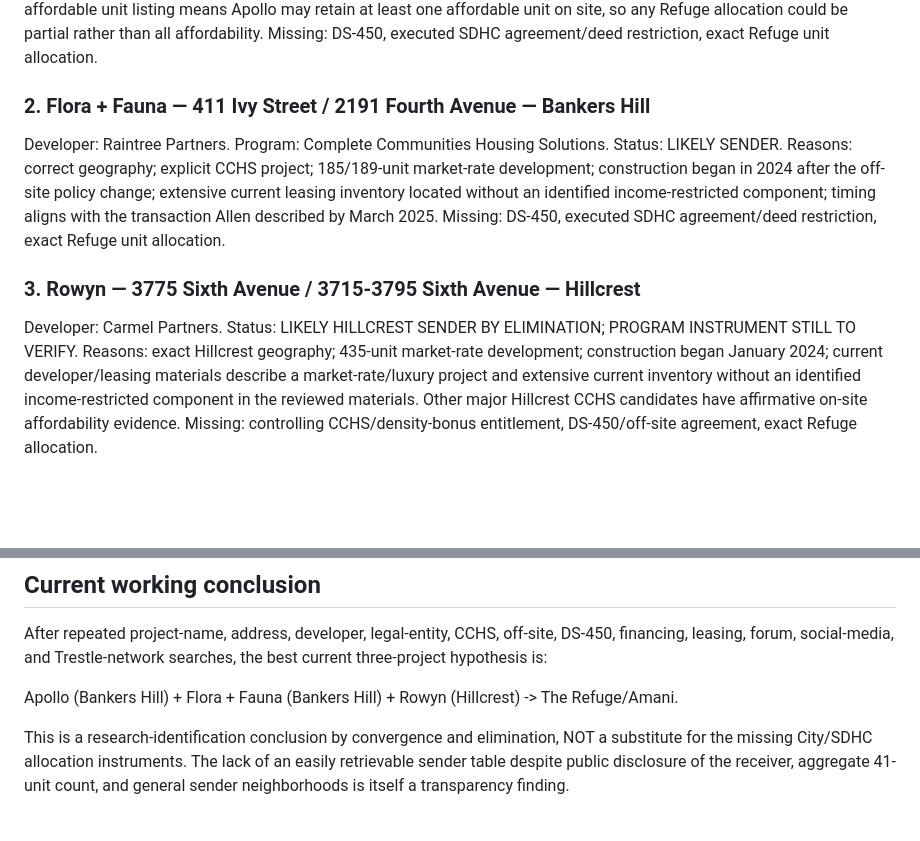
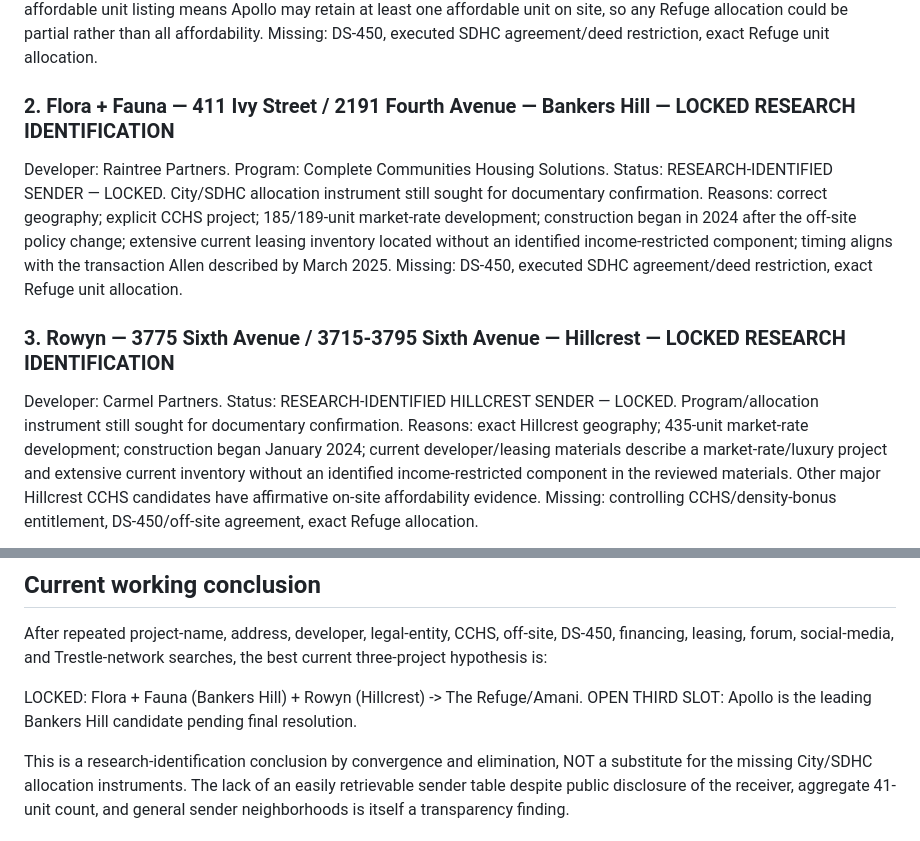
Before and after one commit to VanHoDani/Permitted-to-build, a Markdown page: docs/research/refuge-sender-resolution.md, 2 parts joined by grey strips. Drawn GitHub-style; blank space fills up the shorter version.

Commit message:
Lock Flora Fauna and Rowyn as research-identified Refuge senders

```diff
--- a/docs/research/refuge-sender-resolution.md
+++ b/docs/research/refuge-sender-resolution.md
@@ -15,16 +15,16 @@ Status: LIKELY / PROVISIONAL SENDER.
 Reasons: correct geography; CCHS; construction/entitlement timing compatible with post-HAP-2.0 off-site transaction; 82-unit market-rate project; current leasing/marketing is overwhelmingly market-rate. A current affordable unit listing means Apollo may retain at least one affordable unit on site, so any Refuge allocation could be partial rather than all affordability.
 Missing: DS-450, executed SDHC agreement/deed restriction, exact Refuge unit allocation.
 
-### 2. Flora + Fauna — 411 Ivy Street / 2191 Fourth Avenue — Bankers Hill
+### 2. Flora + Fauna — 411 Ivy Street / 2191 Fourth Avenue — Bankers Hill — LOCKED RESEARCH IDENTIFICATION
 Developer: Raintree Partners.
 Program: Complete Communities Housing Solutions.
-Status: LIKELY SENDER.
+Status: RESEARCH-IDENTIFIED SENDER — LOCKED. City/SDHC allocation instrument still sought for documentary confirmation.
 Reasons: correct geography; explicit CCHS project; 185/189-unit market-rate development; construction began in 2024 after the off-site policy change; extensive current leasing inventory located without an identified income-restricted component; timing aligns with the transaction Allen described by March 2025.
 Missing: DS-450, executed SDHC agreement/deed restriction, exact Refuge unit allocation.
 
-### 3. Rowyn — 3775 Sixth Avenue / 3715-3795 Sixth Avenue — Hillcrest
+### 3. Rowyn — 3775 Sixth Avenue / 3715-3795 Sixth Avenue — Hillcrest — LOCKED RESEARCH IDENTIFICATION
 Developer: Carmel Partners.
-Status: LIKELY HILLCREST SENDER BY ELIMINATION; PROGRAM INSTRUMENT STILL TO VERIFY.
+Status: RESEARCH-IDENTIFIED HILLCREST SENDER — LOCKED. Program/allocation instrument still sought for documentary confirmation.
 Reasons: exact Hillcrest geography; 435-unit market-rate development; construction began January 2024; current developer/leasing materials describe a market-rate/luxury project and extensive current inventory without an identified income-restricted component in the reviewed materials. Other major Hillcrest CCHS candidates have affirmative on-site affordability evidence.
 Missing: controlling CCHS/density-bonus entitlement, DS-450/off-site agreement, exact Refuge allocation.
 
@@ -51,7 +51,7 @@ CAST; 260 units; early CCHS applicant; construction began late 2024. No sender i
 
 After repeated project-name, address, developer, legal-entity, CCHS, off-site, DS-450, financing, leasing, forum, social-media, and Trestle-network searches, the best current three-project hypothesis is:
 
-Apollo (Bankers Hill) + Flora + Fauna (Bankers Hill) + Rowyn (Hillcrest) -> The Refuge/Amani.
+LOCKED: Flora + Fauna (Bankers Hill) + Rowyn (Hillcrest) -> The Refuge/Amani. OPEN THIRD SLOT: Apollo is the leading Bankers Hill candidate pending final resolution.
 
 This is a research-identification conclusion by convergence and elimination, NOT a substitute for the missing City/SDHC allocation instruments. The lack of an easily retrievable sender table despite public disclosure of the receiver, aggregate 41-unit count, and general sender neighborhoods is itself a transparency finding.
 
```
